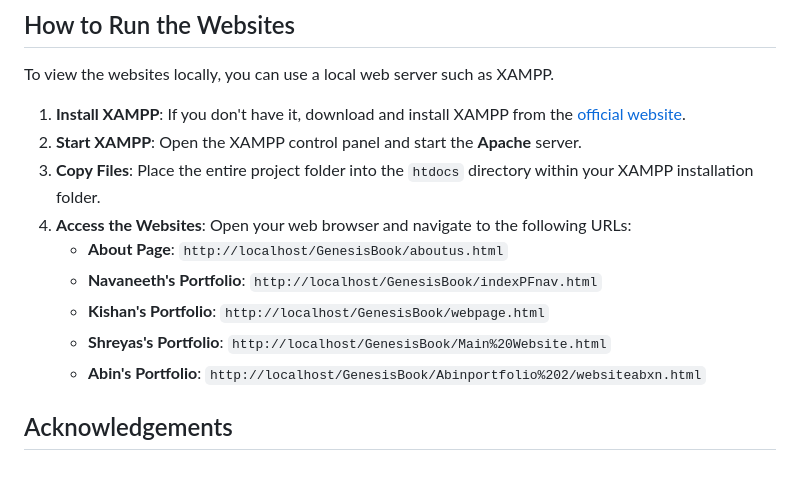
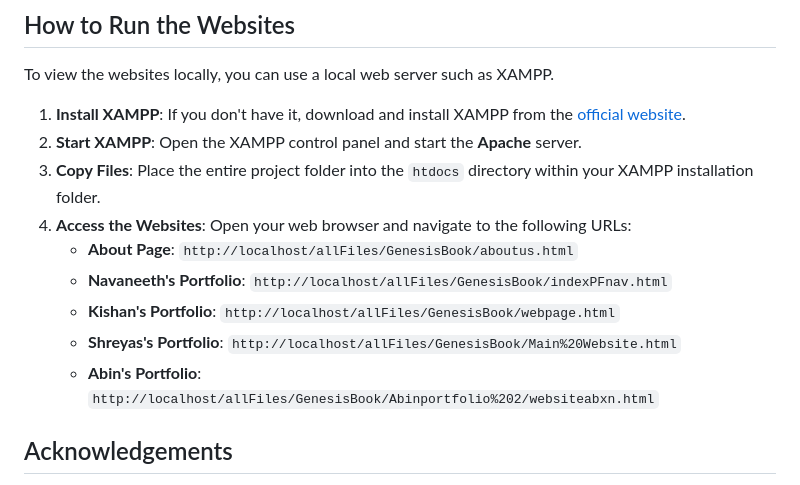
Before and after one commit to navuxneeth/GenesisBook, a Markdown page: README.md, the part around the change printed below. Drawn GitHub-style.

```diff
--- a/README.md
+++ b/README.md
@@ -36,11 +36,11 @@ To view the websites locally, you can use a local web server such as XAMPP.
 2.  **Start XAMPP**: Open the XAMPP control panel and start the **Apache** server.
 3.  **Copy Files**: Place the entire project folder into the `htdocs` directory within your XAMPP installation folder.
 4.  **Access the Websites**: Open your web browser and navigate to the following URLs:
-    * **About Page**: `http://localhost/GenesisBook/aboutus.html`
-    * **Navaneeth's Portfolio**: `http://localhost/GenesisBook/indexPFnav.html`
-    * **Kishan's Portfolio**: `http://localhost/GenesisBook/webpage.html`
-    * **Shreyas's Portfolio**: `http://localhost/GenesisBook/Main%20Website.html`
-    * **Abin's Portfolio**: `http://localhost/GenesisBook/Abinportfolio%202/websiteabxn.html`
+    * **About Page**: `http://localhost/allFiles/GenesisBook/aboutus.html`
+    * **Navaneeth's Portfolio**: `http://localhost/allFiles/GenesisBook/indexPFnav.html`
+    * **Kishan's Portfolio**: `http://localhost/allFiles/GenesisBook/webpage.html`
+    * **Shreyas's Portfolio**: `http://localhost/allFiles/GenesisBook/Main%20Website.html`
+    * **Abin's Portfolio**: `http://localhost/allFiles/GenesisBook/Abinportfolio%202/websiteabxn.html`
 
 ## Acknowledgements
 
```
Also changed, not shown: other parts of README.md (+4 -4 lines).
